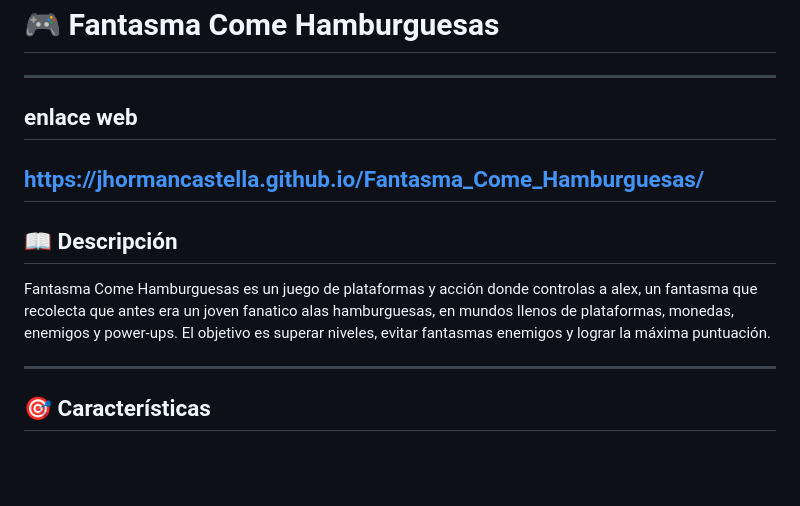
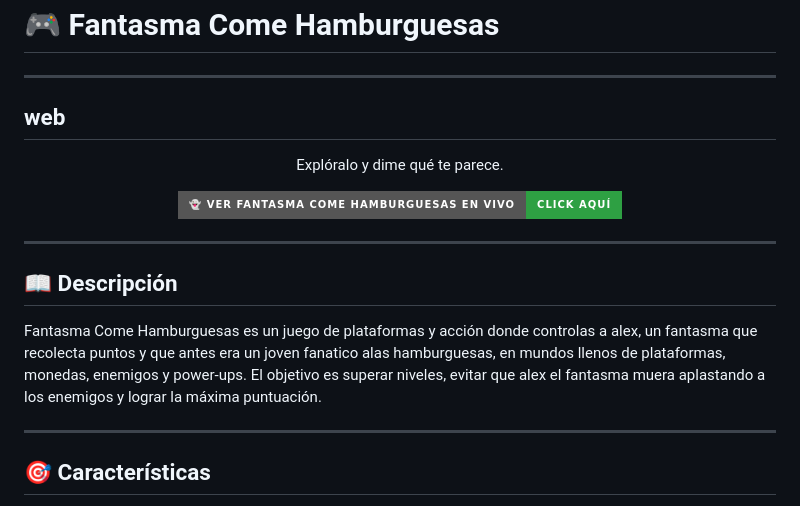
Before and after one commit to Jhormancastella/Fantasma_Come_Hamburguesas, a Markdown page: README.md, the part around the change. Drawn GitHub-style; badges without logos; blank space fills up the shorter version.

Commit message:
Revise README for web link and game details
Updated the README with a new web section and improved game description.

```diff
--- a/README.md
+++ b/README.md
@@ -1,12 +1,18 @@
 # 🎮 Fantasma Come Hamburguesas
 ---
-## enlace web
-https://jhormancastella.github.io/Fantasma_Come_Hamburguesas/
+## web
+<div align="center">
+
+Explóralo y dime qué te parece.
+
+[![Ver Fantasma Come Hamburguesas en Vivo](https://img.shields.io/badge/👻_Ver_Fantasma_Come_Hamburguesas_En_Vivo-Click_Aquí-2EA043?style=for-the-badge&logo=google-chrome&logoColor=white)](https://jhormancastella.github.io/Fantasma_Come_Hamburguesas/)
+</div>
+
 ---
 
 ## 📖 Descripción
 
-Fantasma Come Hamburguesas es un juego de plataformas y acción donde controlas a alex, un fantasma que recolecta que antes era un joven fanatico alas hamburguesas, en mundos llenos de plataformas, monedas, enemigos y power-ups. El objetivo es superar niveles, evitar fantasmas enemigos y lograr la máxima puntuación.
+Fantasma Come Hamburguesas es un juego de plataformas y acción donde controlas a alex, un fantasma que recolecta puntos y  que antes era un joven fanatico alas hamburguesas, en mundos llenos de plataformas, monedas, enemigos y power-ups. El objetivo es superar niveles, evitar que alex el fantasma muera aplastando a los enemigos y lograr la máxima puntuación.
 
 ---
 
```
